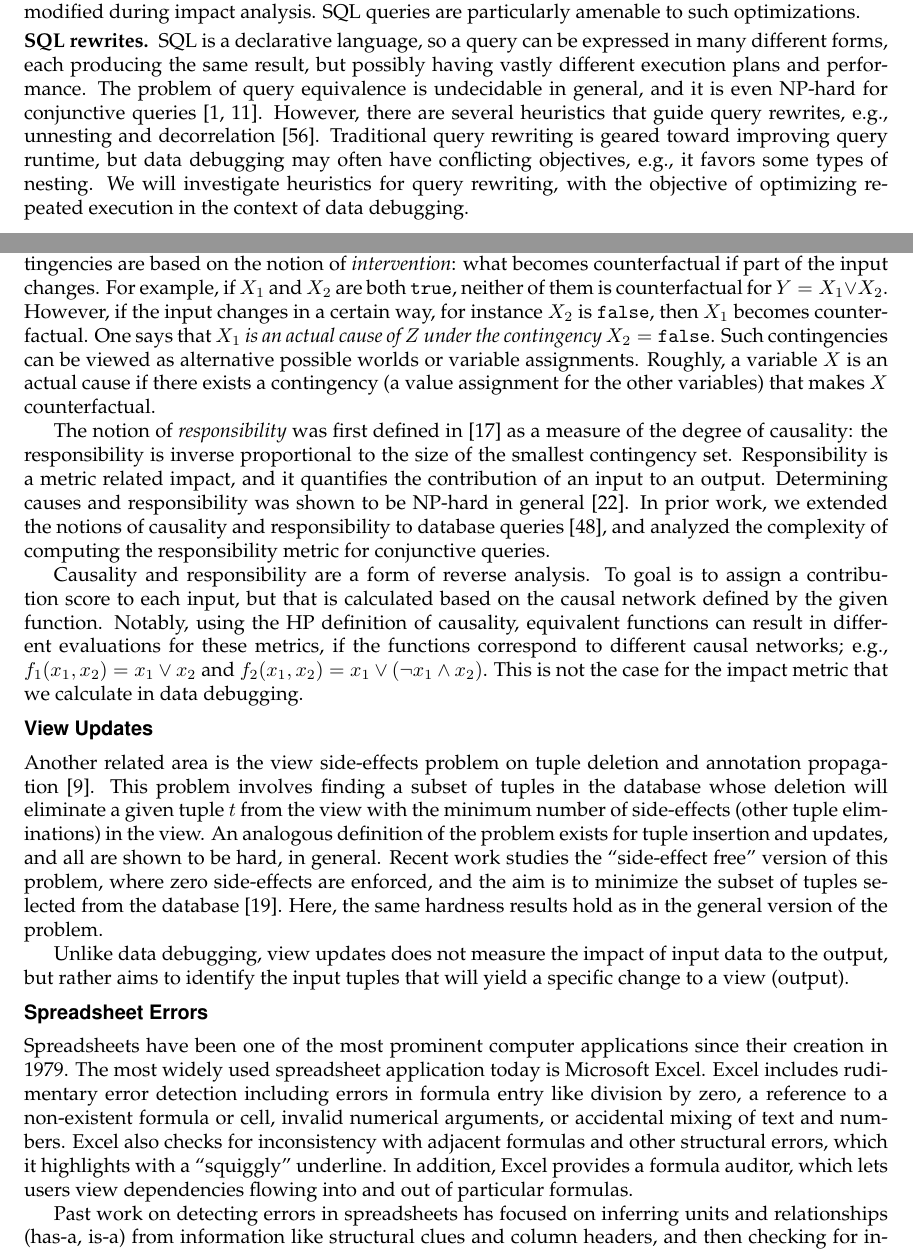
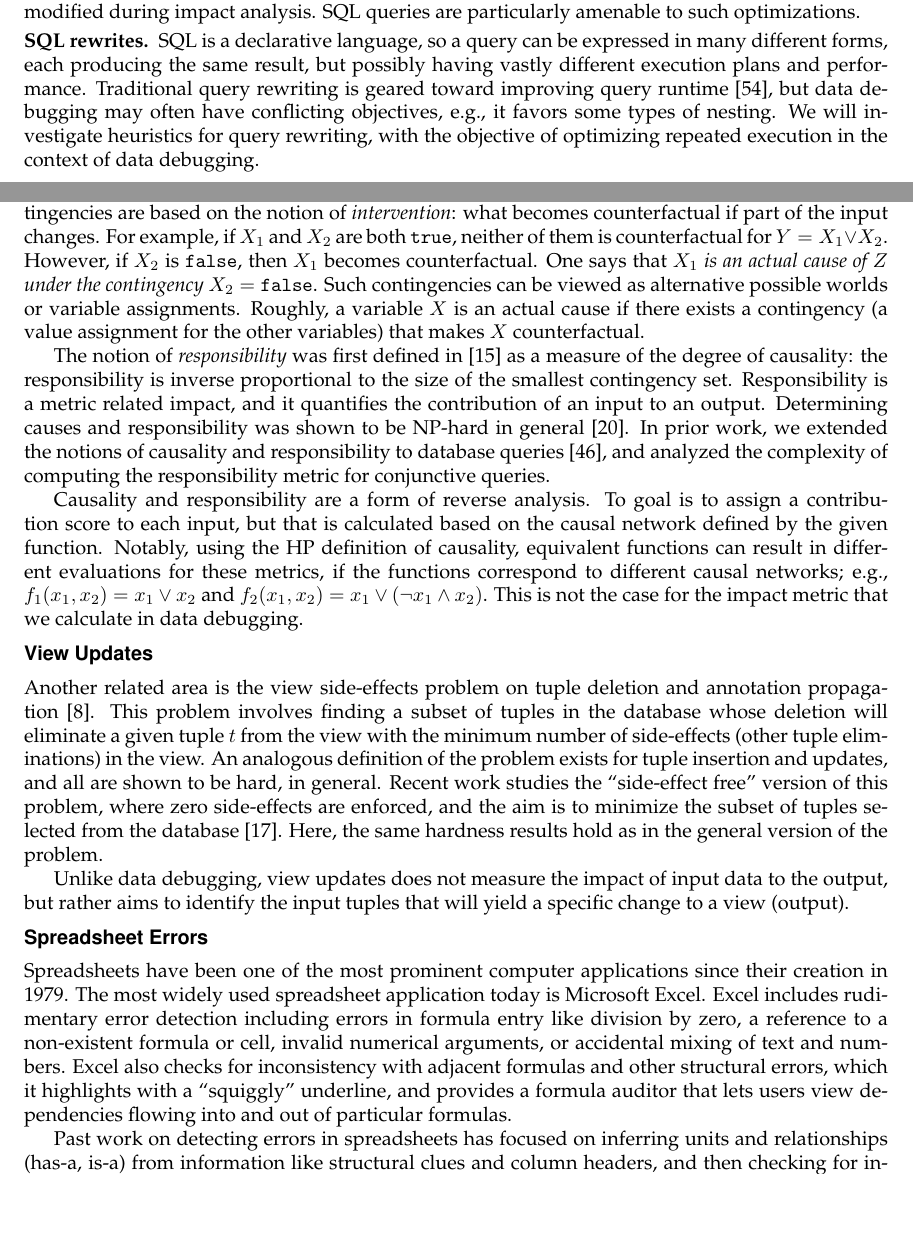
Before and after one commit to plasma-umass/DataDebug, a LaTeX document (NSF-CCF-2012/project.tex, which reads NSF-CCF-2012/bidirectional.tex, NSF-CCF-2012/related.tex): two parts of pages 14 and 17 of 24 before the commit and two parts of pages 14 and 17 of 23 after it, joined at a grey line, cut so that both start at the same text, the shorter picture padded with empty space. Compiled offline with pdfLaTeX.

Commit message:
Minor shrinkage.

```diff
--- a/NSF-CCF-2012/bidirectional.tex
+++ b/NSF-CCF-2012/bidirectional.tex
@@ -174,7 +174,22 @@ analysis. SQL queries are particularly amenable to such optimizations.
 
 \paragraph{SQL rewrites.} % (fold)
 \label{par:sql_rewrites}
-SQL is a declarative language, so a query can be expressed in many different forms, each producing the same result, but possibly having vastly different execution plans and performance. The problem of query equivalence is undecidable in general, and it is even NP-hard for conjunctive queries~\cite{abiteboul1994foundations,DBLP:conf/pods/CalvaneseGL98}. However, there are several heuristics that guide query rewrites, e.g., unnesting and decorrelation~\cite{DBLP:conf/sigmod/PiraheshHH92}. Traditional query rewriting is geared toward improving query runtime, but data debugging may often have conflicting objectives, e.g., it favors some types of nesting. We will investigate heuristics for query rewriting, with the objective of optimizing repeated execution in the context of data debugging.
+SQL is a declarative language, so a query can be expressed in many
+different forms, each producing the same result, but possibly having
+vastly different execution plans and performance.
+%The problem of query
+%equivalence is undecidable in general, and it is even NP-hard for
+%conjunctive
+%queries~\cite{abiteboul1994foundations,DBLP:conf/pods/CalvaneseGL98}. However,
+%there are several heuristics that guide query rewrites, e.g.,
+%unnesting and
+%decorrelation~\cite{DBLP:conf/sigmod/PiraheshHH92}.
+Traditional query rewriting is geared toward improving query
+runtime~\cite{DBLP:conf/sigmod/PiraheshHH92}, but data debugging may
+often have conflicting objectives, e.g., it favors some types of
+nesting. We will investigate heuristics for query rewriting, with the
+objective of optimizing repeated execution in the context of data
+debugging.
 % paragraph sql_rewrites (end)
 
 \punt{
--- a/NSF-CCF-2012/related.tex
+++ b/NSF-CCF-2012/related.tex
@@ -67,7 +67,7 @@ contingencies}.
 Contingencies are based on the notion of \emph{intervention}: what becomes
 counterfactual if part of the input changes. For example, if $X_1$ and $X_2$
 are both \texttt{true}, neither of them is counterfactual for $Y=X_1 \vee
-X_2$. However, if the input changes in a certain way, for instance $X_2$ is
+X_2$. However, if $X_2$ is
 \texttt{false}, then $X_1$ becomes counterfactual. One says that \emph{$X_1$
 is an actual cause of $Z$ under the contingency $X_2=\texttt{false}$}. Such
 contingencies can be viewed as alternative possible worlds or variable
@@ -137,7 +137,7 @@ formula or cell, invalid numerical arguments, or accidental mixing of
 text and numbers.
 % http://office.microsoft.com/en-us/excel-help/find-and-correct-errors-in-formulas-HP010066255.aspx
 Excel also checks for inconsistency with adjacent formulas and other
-structural errors, which it highlights with a ``squiggly'' underline. In addition, Excel provides a formula auditor, which lets users view dependencies flowing into and out of particular formulas.
+structural errors, which it highlights with a ``squiggly'' underline, and provides a formula auditor that lets users view dependencies flowing into and out of particular formulas.
 % http://office.microsoft.com/en-us/excel-help/use-error-checking-to-correct-common-errors-in-formulas-HA010342331.aspx
 
 Past work on detecting errors in spreadsheets has focused on inferring
```
Also changed, not shown: NSF-CCF-2012/related.tex (2 more changed lines).
